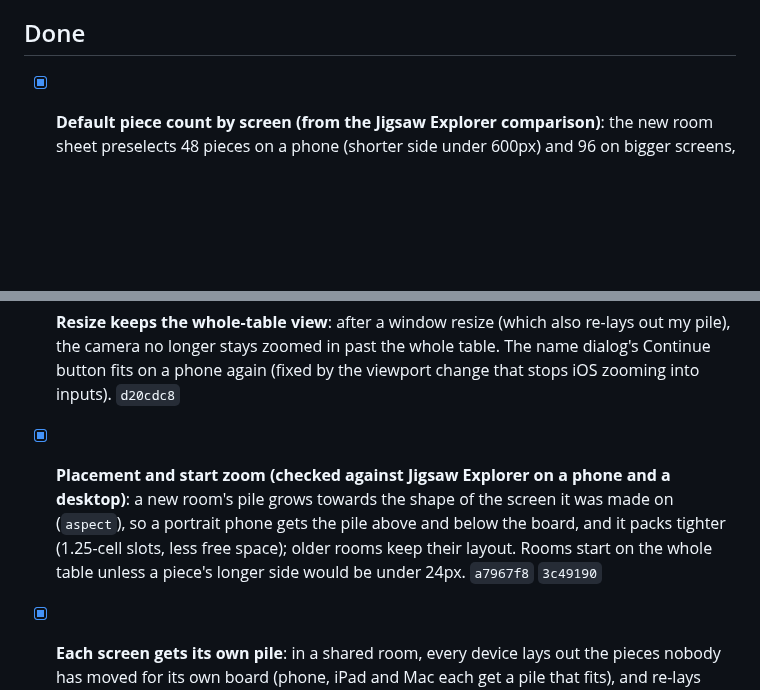
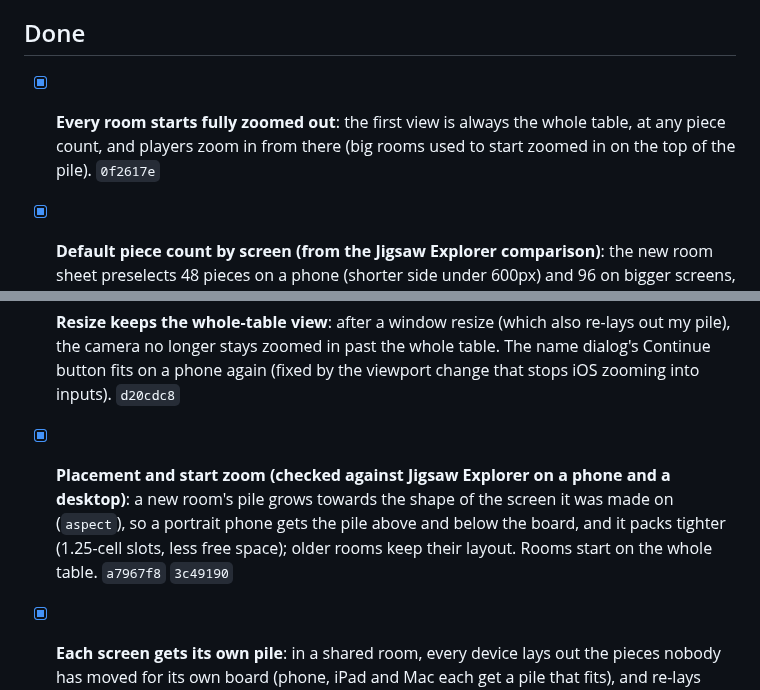
Before and after one commit to fatihkayan20/piecemates, a Markdown page: ROADMAP.md, 2 parts joined by grey strips. Rendered like a GitHub page; blank space fills up the shorter version.

Commit message:
docs: rooms start on the whole table

```diff
--- a/ROADMAP.md
+++ b/ROADMAP.md
@@ -64,10 +64,11 @@ Keep this updated as work lands. Move items to **Done** with the commit that shi
 
 ## Done
 
+- [x] **Every room starts fully zoomed out**: the first view is always the whole table, at any piece count, and players zoom in from there (big rooms used to start zoomed in on the top of the pile). `0f2617e`
 - [x] **Default piece count by screen (from the Jigsaw Explorer comparison)**: the new room sheet preselects 48 pieces on a phone (shorter side under 600px) and 96 on bigger screens, so a phone's whole table fits without zooming. `2225b55`
 - [x] **Piece bevel and shadow**: a light rim inside every piece's edge, and a flat drop shadow under loose pieces (placed ones lie flat), so pieces read against the table and each other. No filters; checked at 988 pieces (web 120fps zooming the whole table, iOS no hangs while pinching). `095c96b`
 - [x] **Resize keeps the whole-table view**: after a window resize (which also re-lays out my pile), the camera no longer stays zoomed in past the whole table. The name dialog's Continue button fits on a phone again (fixed by the viewport change that stops iOS zooming into inputs). `d20cdc8`
-- [x] **Placement and start zoom (checked against Jigsaw Explorer on a phone and a desktop)**: a new room's pile grows towards the shape of the screen it was made on (`aspect`), so a portrait phone gets the pile above and below the board, and it packs tighter (1.25-cell slots, less free space); older rooms keep their layout. Rooms start on the whole table unless a piece's longer side would be under 24px. `a7967f8` `3c49190`
+- [x] **Placement and start zoom (checked against Jigsaw Explorer on a phone and a desktop)**: a new room's pile grows towards the shape of the screen it was made on (`aspect`), so a portrait phone gets the pile above and below the board, and it packs tighter (1.25-cell slots, less free space); older rooms keep their layout. Rooms start on the whole table. `a7967f8` `3c49190`
 - [x] **Each screen gets its own pile**: in a shared room, every device lays out the pieces nobody has moved for its own board (phone, iPad and Mac each get a pile that fits), and re-lays them out on resize; moved pieces stay shared. Dropping a piece next to its partner in the pile still snaps. `7ec6578`
 - [x] **Open-room cap and cleared rooms**: a room the daily cleanup cleared no longer counts, so joining no longer says "room full" by mistake. `2bdf799`
 - [x] **Edge padding**: the camera keeps 32px between the table and the screen edge, so edge pieces are easy to reach. `3c49190`
```
